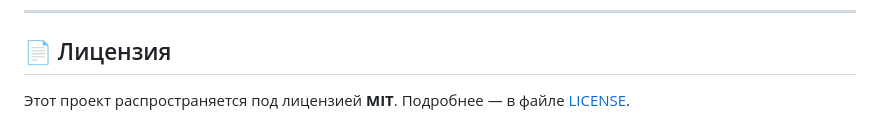
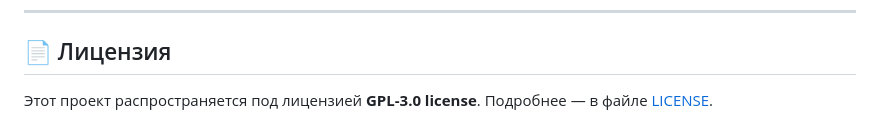
Before and after one commit to PaulLeMot/Time-Tracker, a Markdown page: README.md, the part around the change. Rendered like a GitHub page.

```diff
--- a/README.md
+++ b/README.md
@@ -154,4 +154,4 @@ GitHub: [PaulLeMot](https://github.com/PaulLeMot)
 
 ## 📄 Лицензия
 
-Этот проект распространяется под лицензией **MIT**. Подробнее — в файле [LICENSE](LICENSE).
+Этот проект распространяется под лицензией **GPL-3.0 license**. Подробнее — в файле [LICENSE](LICENSE).
```
